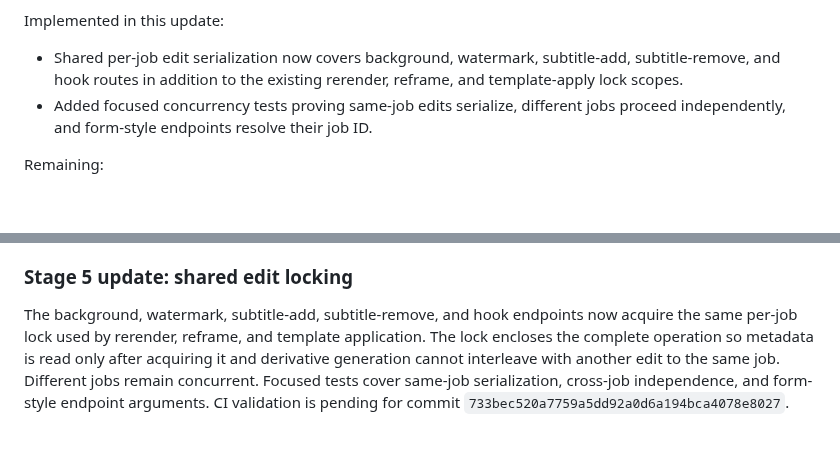
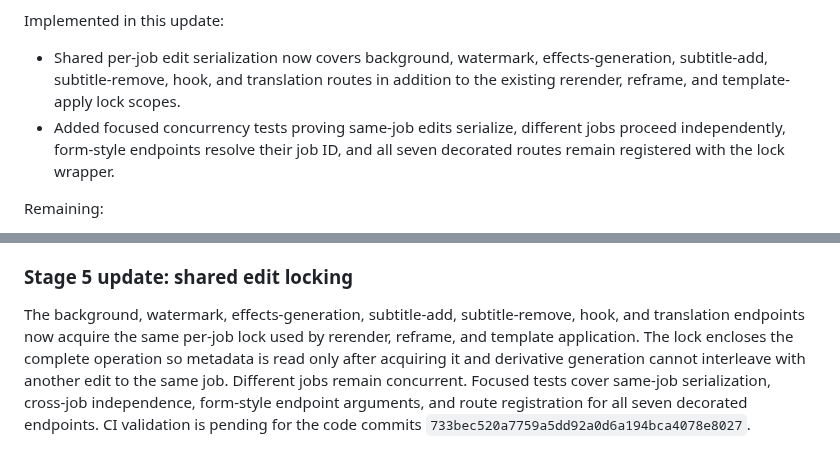
Before and after one commit to helalxp/clippy, a Markdown page: docs/architecture/stages.md, 2 parts joined by grey strips. Rendered like a GitHub page; blank space fills up the shorter version.

Commit message:
docs(templates): refine stage 5 lock audit

```diff
--- a/docs/architecture/stages.md
+++ b/docs/architecture/stages.md
@@ -182,8 +182,8 @@ Verification:
 - [x] Full-backend API integration tests verify clean-source selection, metadata and in-memory updates, provenance persistence, managed-mode storage gate, and cleanup after simulated metadata-write failure.
 
 Implemented in this update:
-- Shared per-job edit serialization now covers background, watermark, subtitle-add, subtitle-remove, and hook routes in addition to the existing rerender, reframe, and template-apply lock scopes.
-- Added focused concurrency tests proving same-job edits serialize, different jobs proceed independently, and form-style endpoints resolve their job ID.
+- Shared per-job edit serialization now covers background, watermark, effects-generation, subtitle-add, subtitle-remove, hook, and translation routes in addition to the existing rerender, reframe, and template-apply lock scopes.
+- Added focused concurrency tests proving same-job edits serialize, different jobs proceed independently, form-style endpoints resolve their job ID, and all seven decorated routes remain registered with the lock wrapper.
 
 Remaining:
 - [ ] Audit any other metadata-mutating routes and add lock coverage where required.
@@ -291,4 +291,4 @@ Acceptance:
 
 ### Stage 5 update: shared edit locking
 
-The background, watermark, subtitle-add, subtitle-remove, and hook endpoints now acquire the same per-job lock used by rerender, reframe, and template application. The lock encloses the complete operation so metadata is read only after acquiring it and derivative generation cannot interleave with another edit to the same job. Different jobs remain concurrent. Focused tests cover same-job serialization, cross-job independence, and form-style endpoint arguments. CI validation is pending for commit `733bec520a7759a5dd92a0d6a194bca4078e8027`.
+The background, watermark, effects-generation, subtitle-add, subtitle-remove, hook, and translation endpoints now acquire the same per-job lock used by rerender, reframe, and template application. The lock encloses the complete operation so metadata is read only after acquiring it and derivative generation cannot interleave with another edit to the same job. Different jobs remain concurrent. Focused tests cover same-job serialization, cross-job independence, form-style endpoint arguments, and route registration for all seven decorated endpoints. CI validation is pending for the code commits `733bec520a7759a5dd92a0d6a194bca4078e8027`.
```
